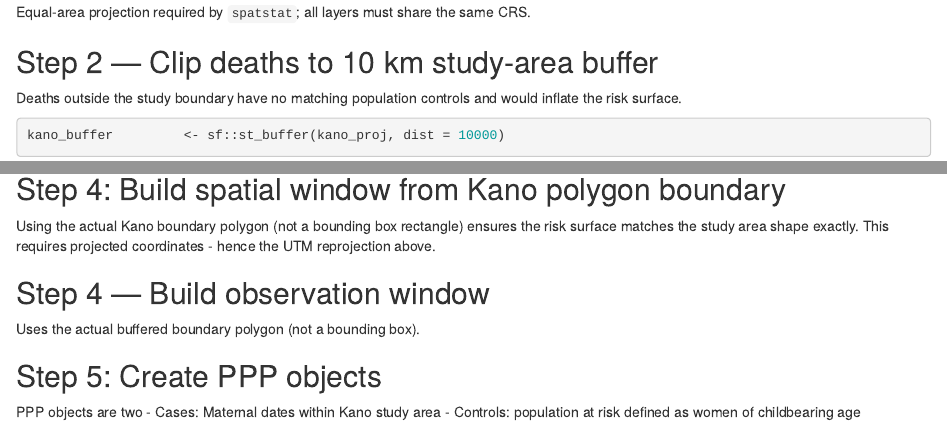
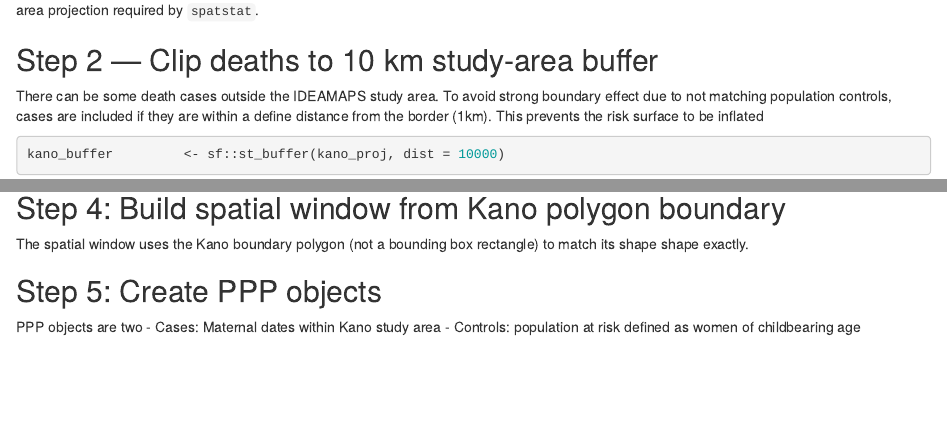
Before and after one commit to urbanbigdatacentre/ideamaps-healthcare-paper-analysis, an R Markdown document (risk-surface-notebook.Rmd): the page in a window 1100 px wide, from 1020 px down before the commit and from 1040 px down after it, so that both start at the same text, and a second part further down, joined at a grey line. Rendered offline with R 4.5, knitr and Pandoc, with nearby package versions; some code elsewhere in the file could not run offline.

Commit message:
Updated description

````diff
--- a/risk-surface-notebook.Rmd
+++ b/risk-surface-notebook.Rmd
@@ -90,4 +92,3 @@ head(population)
 
 ## Step 1 — Reproject to Mollweide
 
-Equal-area projection required by `spatstat`; all layers must share the same CRS.
@@ -103,8 +107,9 @@ model_proj           <- sf::st_transform(model_outputs,   crs = CRS_MOLLWEIDE)
 
 ## Step 2 — Clip deaths to 10 km study-area buffer
 
-Deaths outside the study boundary have no matching population controls
-and would inflate the risk surface.
+There can be some death cases outside the IDEAMAPS study area. To avoid strong boundary effect due to not matching population controls,
+cases are included if they are within a define distance from the border (1km).
+This prevents the risk surface to be inflated
 
 ```{r clip-deaths}
 kano_buffer         <- sf::st_buffer(kano_proj, dist = 10000)
@@ -163,14 +168,9 @@ cat("Population points generated:", nrow(womenrepage), "\n")
 
 ## Step 4: Build spatial window from Kano polygon boundary
 
-Using the actual Kano boundary polygon (not a bounding box rectangle)
-ensures the risk surface matches the study area shape exactly.
-This requires projected coordinates - hence the UTM reprojection above.
+The spatial window uses the Kano boundary polygon (not a bounding box rectangle)
+to match its shape shape exactly.
 
-
-## Step 4 — Build observation window
-
-Uses the actual buffered boundary polygon (not a bounding box).
 
 ```{r build-window, include=FALSE}
 kano_window <- spatstat.geom::as.owin(sf::st_cast(kano_buffer, "POLYGON"))
````
Also changed, not shown: risk-surface-notebook.Rmd (7 more changed lines).
